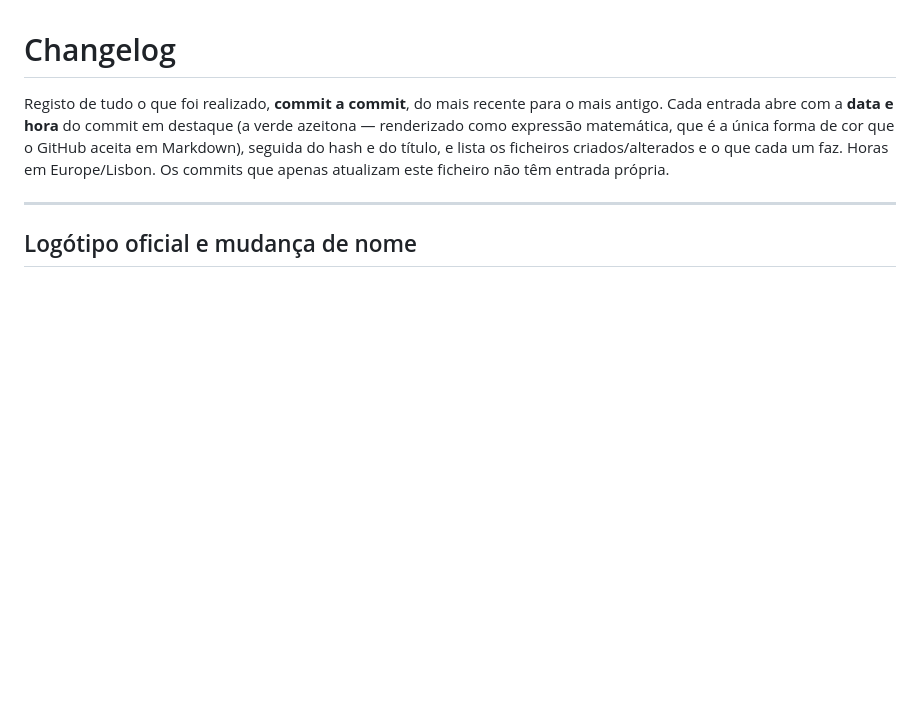
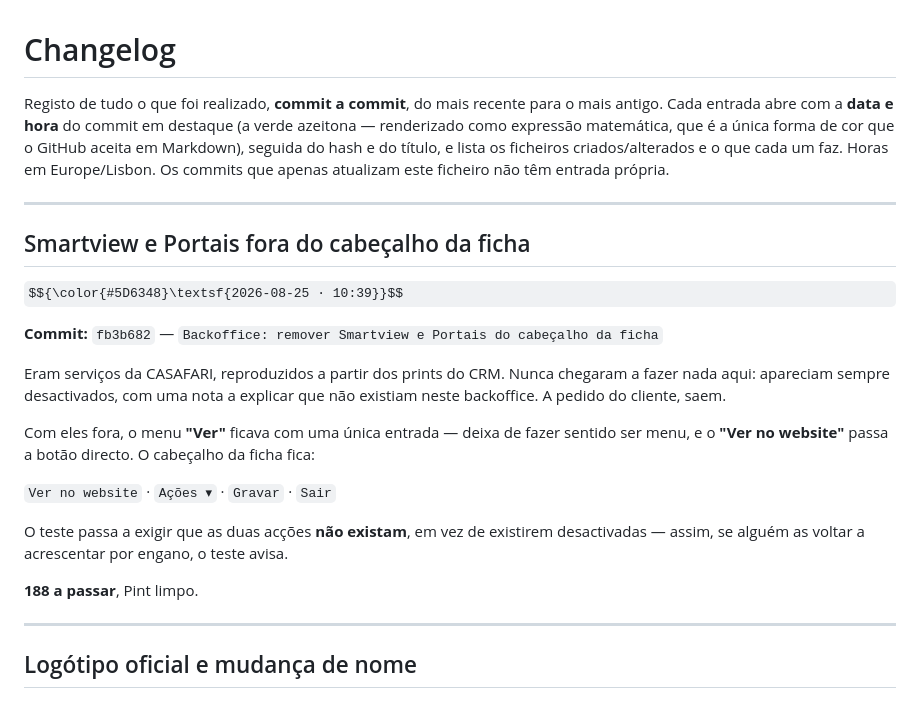
Before and after one commit to Davide5fonseca/Multifuturo, a Markdown page: CHANGELOG.md, the part around the change. Drawn GitHub-style; some formulas as TeX source; blank space fills up the shorter version.

Commit message:
Changelog: Smartview e Portais removidos

```diff
--- a/CHANGELOG.md
+++ b/CHANGELOG.md
@@ -6,6 +6,28 @@ azeitona — renderizado como expressão matemática, que é a única forma de c
 GitHub aceita em Markdown), seguida do hash e do título, e lista os ficheiros
 criados/alterados e o que cada um faz. Horas em Europe/Lisbon. Os commits que apenas
 atualizam este ficheiro não têm entrada própria.
+
+---
+
+## Smartview e Portais fora do cabeçalho da ficha
+
+$${\color{#5D6348}\textsf{2026-08-25 · 10:39}}$$
+
+**Commit:** `fb3b682` — `Backoffice: remover Smartview e Portais do cabeçalho da ficha`
+
+Eram serviços da CASAFARI, reproduzidos a partir dos prints do CRM. Nunca chegaram a
+fazer nada aqui: apareciam sempre desactivados, com uma nota a explicar que não existiam
+neste backoffice. A pedido do cliente, saem.
+
+Com eles fora, o menu **"Ver"** ficava com uma única entrada — deixa de fazer sentido ser
+menu, e o **"Ver no website"** passa a botão directo. O cabeçalho da ficha fica:
+
+`Ver no website` · `Ações ▾` · `Gravar` · `Sair`
+
+O teste passa a exigir que as duas acções **não existam**, em vez de existirem
+desactivadas — assim, se alguém as voltar a acrescentar por engano, o teste avisa.
+
+**188 a passar**, Pint limpo.
 
 ---
 
```
